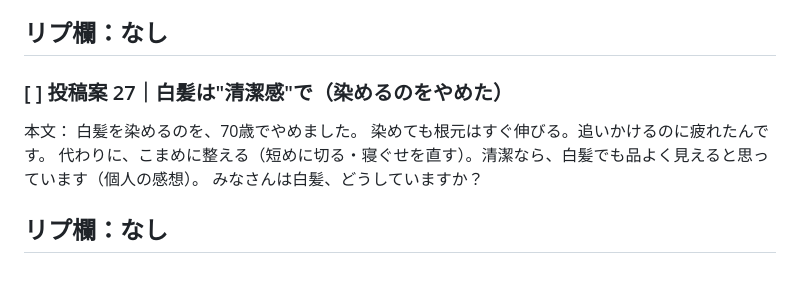
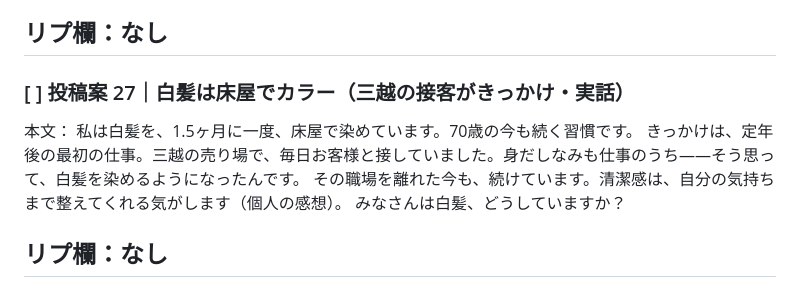
Before and after one commit to dashiyo777-oss/ageless-diary, a Markdown page: content/post-queue.md, the part around the change. GitHub-like rendering.

Commit message:
content: 投稿案27を実話に訂正（白髪は床屋でカラー継続・三越の接客がきっかけ）※事実と逆だったため修正

```diff
--- a/content/post-queue.md
+++ b/content/post-queue.md
@@ -322,11 +322,11 @@
 リプ欄：なし
 ---
 
-### [ ] 投稿案 27｜白髪は"清潔感"で（染めるのをやめた）
+### [ ] 投稿案 27｜白髪は床屋でカラー（三越の接客がきっかけ・実話）
 本文：
-白髪を染めるのを、70歳でやめました。
-染めても根元はすぐ伸びる。追いかけるのに疲れたんです。
-代わりに、こまめに整える（短めに切る・寝ぐせを直す）。清潔なら、白髪でも品よく見えると思っています（個人の感想）。
+私は白髪を、1.5ヶ月に一度、床屋で染めています。70歳の今も続く習慣です。
+きっかけは、定年後の最初の仕事。三越の売り場で、毎日お客様と接していました。身だしなみも仕事のうち——そう思って、白髪を染めるようになったんです。
+その職場を離れた今も、続けています。清潔感は、自分の気持ちまで整えてくれる気がします（個人の感想）。
 みなさんは白髪、どうしていますか？
 
 リプ欄：なし
```
